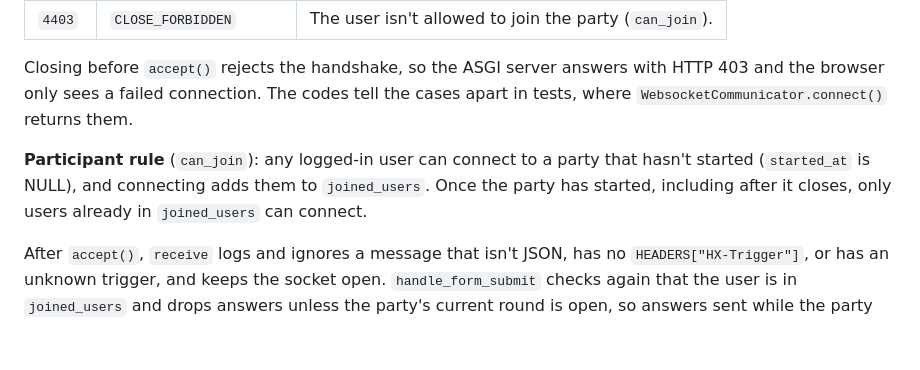
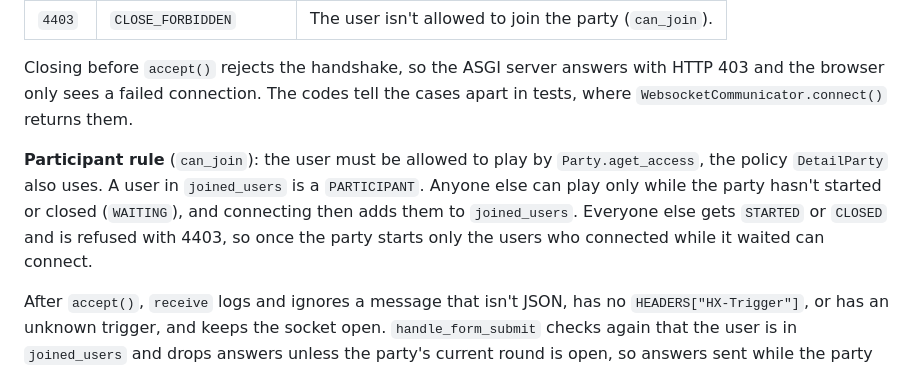
Before and after one commit to DanielGnzlzVll/AACX, a Markdown page: docs/architecture.md, the part around the change. Drawn GitHub-style; blank space fills up the shorter version.

Commit message:
AACX-65: describe can_join through Party.aget_access
Co-Authored-By: Claude Opus 5.5 (1M context) <noreply@anthropic.com>

```diff
--- a/docs/architecture.md
+++ b/docs/architecture.md
@@ -86,7 +86,7 @@ flowchart LR
 
 Closing before `accept()` rejects the handshake, so the ASGI server answers with HTTP 403 and the browser only sees a failed connection. The codes tell the cases apart in tests, where `WebsocketCommunicator.connect()` returns them.
 
-**Participant rule** (`can_join`): any logged-in user can connect to a party that hasn't started (`started_at` is NULL), and connecting adds them to `joined_users`. Once the party has started, including after it closes, only users already in `joined_users` can connect.
+**Participant rule** (`can_join`): the user must be allowed to play by `Party.aget_access`, the policy `DetailParty` also uses. A user in `joined_users` is a `PARTICIPANT`. Anyone else can play only while the party hasn't started or closed (`WAITING`), and connecting then adds them to `joined_users`. Everyone else gets `STARTED` or `CLOSED` and is refused with 4403, so once the party starts only the users who connected while it waited can connect.
 
 After `accept()`, `receive` logs and ignores a message that isn't JSON, has no `HEADERS["HX-Trigger"]`, or has an unknown trigger, and keeps the socket open. `handle_form_submit` checks again that the user is in `joined_users` and drops answers unless the party's current round is open, so answers sent while the party waits or after the round closes are never saved.
 
```
